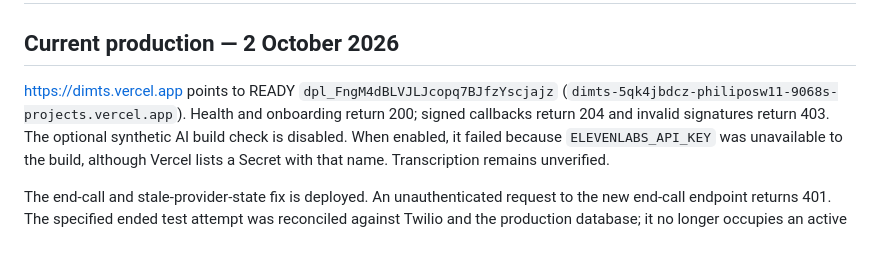
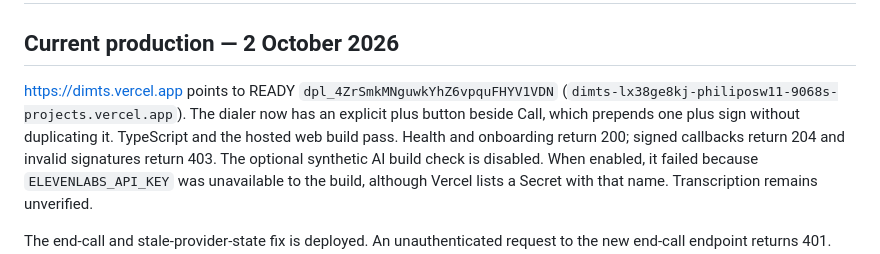
Before and after one commit to philipos2424/dimts, a Markdown page: docs/VERCEL_DEPLOYMENT.md, the part around the change. Drawn GitHub-style.

Commit message:
Record plus-button production deployment

```diff
--- a/docs/VERCEL_DEPLOYMENT.md
+++ b/docs/VERCEL_DEPLOYMENT.md
@@ -2,8 +2,10 @@
 
 ## Current production — 2 October 2026
 
-https://dimts.vercel.app points to READY `dpl_FngM4dBLVJLJcopq7BJfzYscjajz`
-(`dimts-5qk4jbdcz-philiposw11-9068s-projects.vercel.app`). Health and onboarding
+https://dimts.vercel.app points to READY `dpl_4ZrSmkMNguwkYhZ6vpquFHYV1VDN`
+(`dimts-lx38ge8kj-philiposw11-9068s-projects.vercel.app`). The dialer now has
+an explicit plus button beside Call, which prepends one plus sign without
+duplicating it. TypeScript and the hosted web build pass. Health and onboarding
 return 200; signed callbacks return 204 and invalid signatures return 403.
 The optional synthetic AI build check is disabled. When enabled, it failed
 because `ELEVENLABS_API_KEY` was unavailable to the build, although Vercel
```
